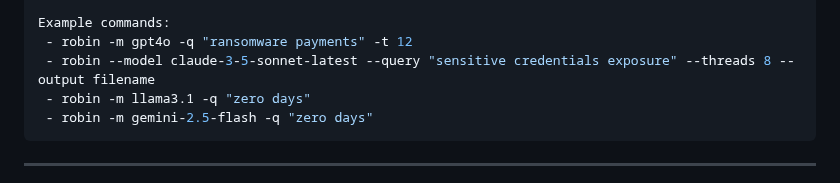
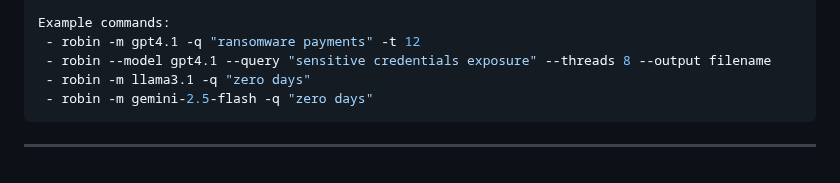
Before and after one commit to apurvsinghgautam/robin, a Markdown page: README.md, the part around the change. Drawn GitHub-style.

Commit message:
Update Readme [no ci]

````diff
--- a/README.md
+++ b/README.md
@@ -98,8 +98,8 @@ options:
                         current date and time is used.
 
 Example commands:
- - robin -m gpt4o -q "ransomware payments" -t 12
- - robin --model claude-3-5-sonnet-latest --query "sensitive credentials exposure" --threads 8 --output filename
+ - robin -m gpt4.1 -q "ransomware payments" -t 12
+ - robin --model gpt4.1 --query "sensitive credentials exposure" --threads 8 --output filename
  - robin -m llama3.1 -q "zero days"
  - robin -m gemini-2.5-flash -q "zero days"
 ```
````
